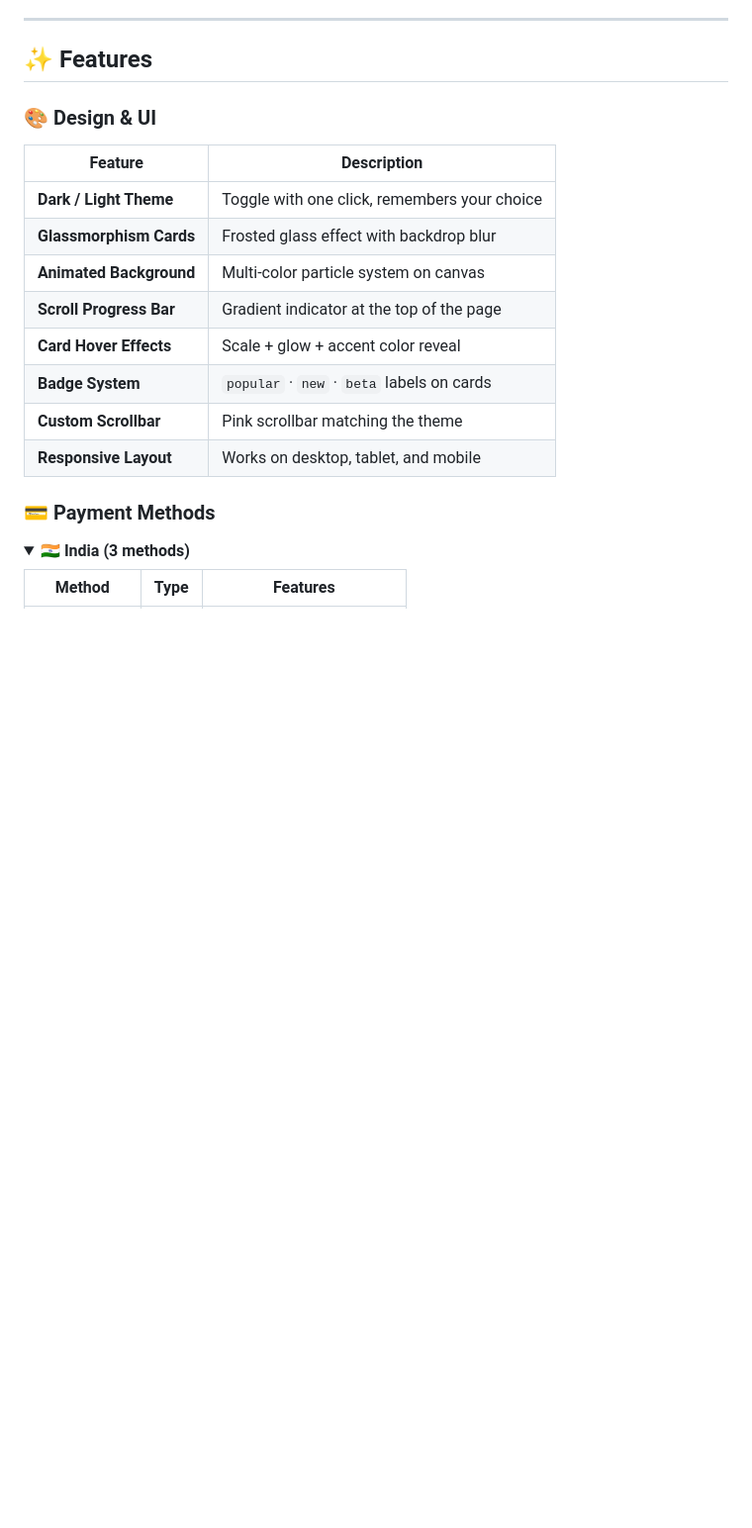
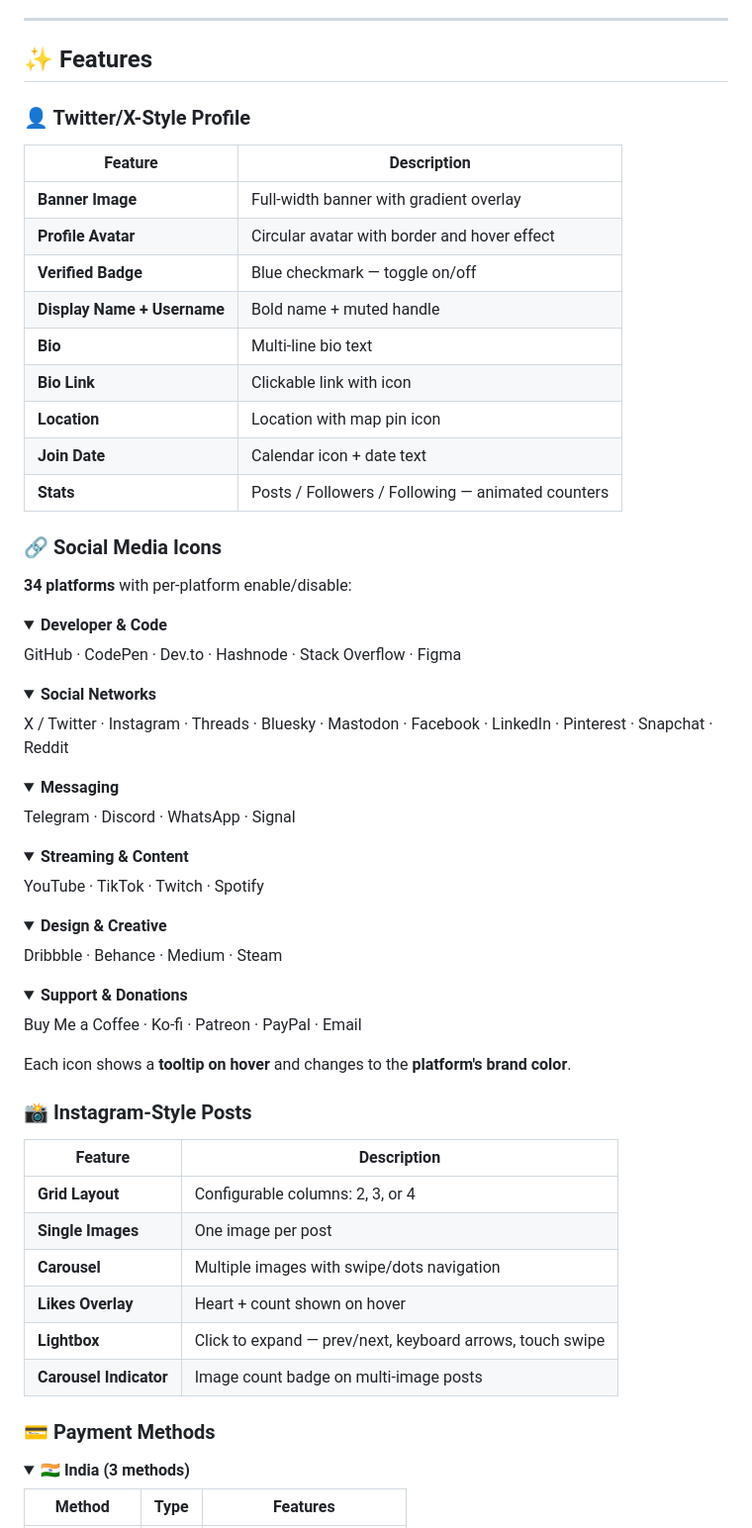
Before and after one commit to Shineii86/AniPay, a Markdown page: README.md, the part around one of its changes. Shown at 99% size. Drawn GitHub-style; folded sections open; blank space fills up the shorter version.

```diff
--- a/README.md
+++ b/README.md
@@ -87,18 +90,78 @@ python3 -m http.server 8000
 
 ## ✨ Features
 
-### 🎨 Design & UI
+### 👤 Twitter/X-Style Profile
 
 | Feature | Description |
 |---------|-------------|
-| **Dark / Light Theme** | Toggle with one click, remembers your choice |
-| **Glassmorphism Cards** | Frosted glass effect with backdrop blur |
-| **Animated Background** | Multi-color particle system on canvas |
-| **Scroll Progress Bar** | Gradient indicator at the top of the page |
-| **Card Hover Effects** | Scale + glow + accent color reveal |
-| **Badge System** | `popular` · `new` · `beta` labels on cards |
-| **Custom Scrollbar** | Pink scrollbar matching the theme |
-| **Responsive Layout** | Works on desktop, tablet, and mobile |
+| **Banner Image** | Full-width banner with gradient overlay |
+| **Profile Avatar** | Circular avatar with border and hover effect |
+| **Verified Badge** | Blue checkmark — toggle on/off |
+| **Display Name + Username** | Bold name + muted handle |
+| **Bio** | Multi-line bio text |
+| **Bio Link** | Clickable link with icon |
+| **Location** | Location with map pin icon |
+| **Join Date** | Calendar icon + date text |
+| **Stats** | Posts / Followers / Following — animated counters |
+
+### 🔗 Social Media Icons
+
+**34 platforms** with per-platform enable/disable:
+
+<details>
+<summary><strong>Developer & Code</strong></summary>
+
+GitHub · CodePen · Dev.to · Hashnode · Stack Overflow · Figma
+
+</details>
+
+<details>
+<summary><strong>Social Networks</strong></summary>
+
+X / Twitter · Instagram · Threads · Bluesky · Mastodon · Facebook · LinkedIn · Pinterest · Snapchat · Reddit
+
+</details>
+
+<details>
+<summary><strong>Messaging</strong></summary>
+
+Telegram · Discord · WhatsApp · Signal
+
+</details>
+
+<details>
+<summary><strong>Streaming & Content</strong></summary>
+
+YouTube · TikTok · Twitch · Spotify
+
+</details>
+
+<details>
+<summary><strong>Design & Creative</strong></summary>
+
+Dribbble · Behance · Medium · Steam
+
+</details>
+
+<details>
+<summary><strong>Support & Donations</strong></summary>
+
+Buy Me a Coffee · Ko-fi · Patreon · PayPal · Email
+
+</details>
+
+Each icon shows a **tooltip on hover** and changes to the **platform's brand color**.
+
+### 📸 Instagram-Style Posts
+
+| Feature | Description |
+|---------|-------------|
+| **Grid Layout** | Configurable columns: 2, 3, or 4 |
+| **Single Images** | One image per post |
+| **Carousel** | Multiple images with swipe/dots navigation |
+| **Likes Overlay** | Heart + count shown on hover |
+| **Lightbox** | Click to expand — prev/next, keyboard arrows, touch swipe |
+| **Carousel Indicator** | Image count badge on multi-image posts |
 
 ### 💳 Payment Methods
 
```
Also changed, not shown: other parts of README.md (+116 -56 lines), CHANGELOG.md (+16 -0 lines).
